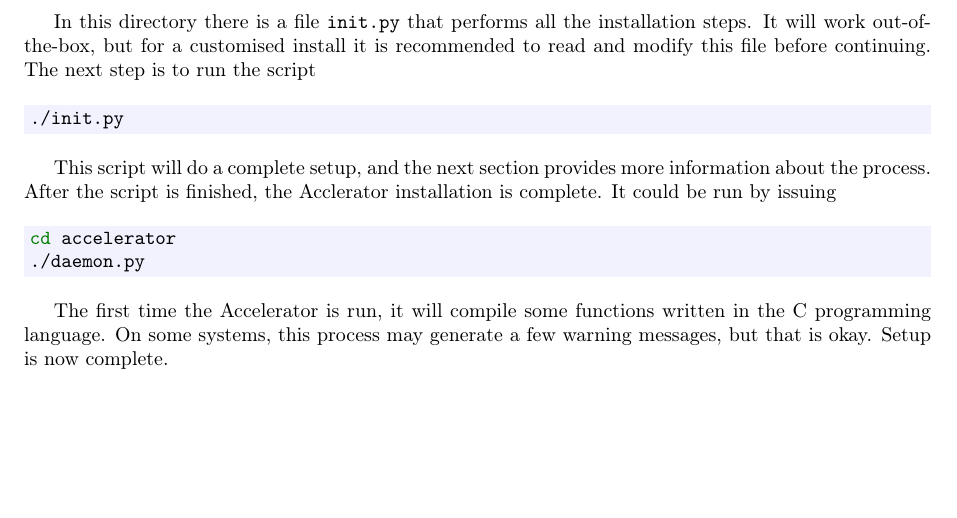
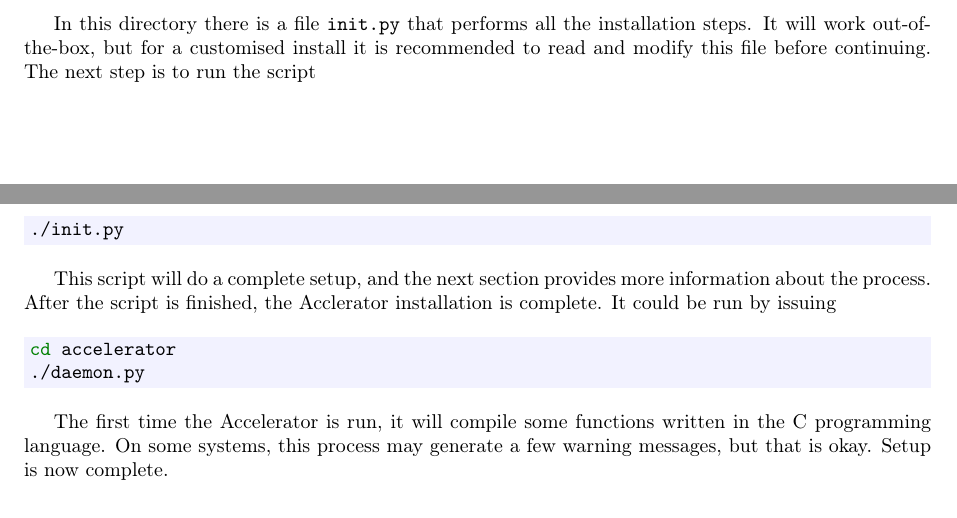
Before and after one commit to berkeman/accelerator_doc_installation_manual, a LaTeX document (doc.tex): part of page 1 of 2 before the commit and two parts of pages 1 and 2 of 2 after it, the two joined at a grey line, cut so that both start at the same text, the shorter picture padded with empty space. Compiled offline with pdfLaTeX.

Commit message:
changed pagesize

```diff
--- a/doc.tex
+++ b/doc.tex
@@ -4,8 +4,8 @@
 \setlength{\textwidth}{160mm}
 \setlength{\oddsidemargin}{0mm}
 \setlength{\evensidemargin}{0mm}
-\setlength{\textheight}{250mm}
-\setlength{\voffset}{-20mm}
+%\setlength{\textheight}{250mm}
+%\setlength{\voffset}{-20mm}
 %\usepackage{showframe}
 \usepackage{xspace}
 \usepackage{minted, xcolor}
```
